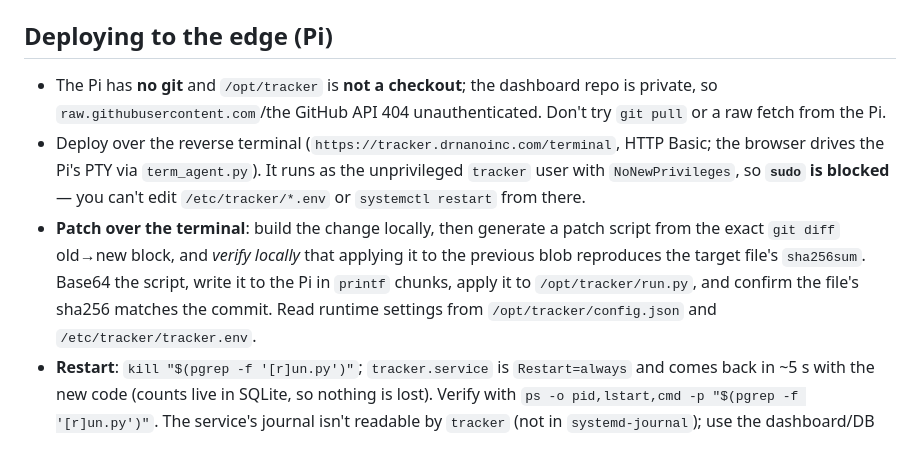
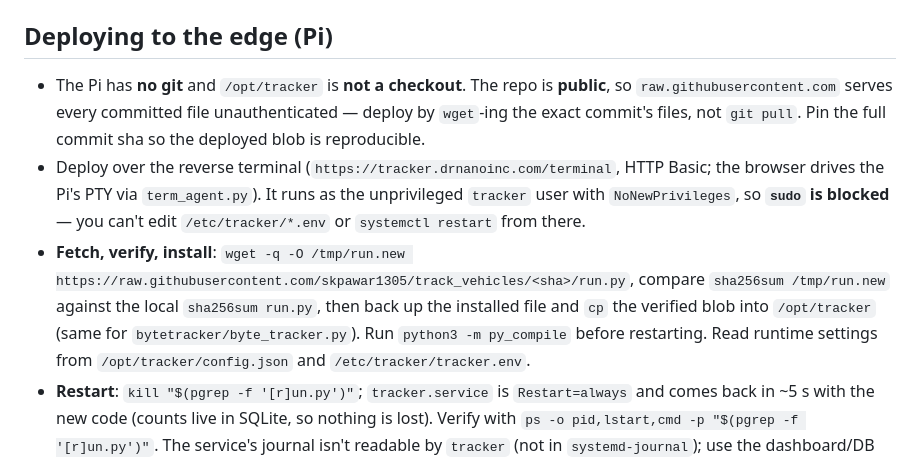
Before and after one commit to skpawar1305/track_vehicles, a Markdown page: AGENTS.md, the part around the change. GitHub-like rendering.

Commit message:
docs: repo is public, deploy via raw GitHub wget

```diff
--- a/AGENTS.md
+++ b/AGENTS.md
@@ -66,19 +66,20 @@ Failures are expected; silent failures are bugs. Keep these true everywhere:
   tracker/crossing over a video file and reports IN/OUT).
 
 ## Deploying to the edge (Pi)
-- The Pi has **no git** and `/opt/tracker` is **not a checkout**; the dashboard repo is
-  private, so `raw.githubusercontent.com`/the GitHub API 404 unauthenticated. Don't try
-  `git pull` or a raw fetch from the Pi.
+- The Pi has **no git** and `/opt/tracker` is **not a checkout**. The repo is **public**, so
+  `raw.githubusercontent.com` serves every committed file unauthenticated — deploy by
+  `wget`-ing the exact commit's files, not `git pull`. Pin the full commit sha so the
+  deployed blob is reproducible.
 - Deploy over the reverse terminal (`https://tracker.drnanoinc.com/terminal`, HTTP Basic;
   the browser drives the Pi's PTY via `term_agent.py`). It runs as the unprivileged
   `tracker` user with `NoNewPrivileges`, so **`sudo` is blocked** — you can't edit
   `/etc/tracker/*.env` or `systemctl restart` from there.
-- **Patch over the terminal**: build the change locally, then generate a patch script from
-  the exact `git diff` old→new block, and *verify locally* that applying it to the previous
-  blob reproduces the target file's `sha256sum`. Base64 the script, write it to the Pi in
-  `printf` chunks, apply it to `/opt/tracker/run.py`, and confirm the file's sha256 matches
-  the commit. Read runtime settings from `/opt/tracker/config.json` and
-  `/etc/tracker/tracker.env`.
+- **Fetch, verify, install**: `wget -q -O /tmp/run.new
+  https://raw.githubusercontent.com/skpawar1305/track_vehicles/<sha>/run.py`, compare
+  `sha256sum /tmp/run.new` against the local `sha256sum run.py`, then back up the installed
+  file and `cp` the verified blob into `/opt/tracker` (same for `bytetracker/byte_tracker.py`).
+  Run `python3 -m py_compile` before restarting. Read runtime settings from
+  `/opt/tracker/config.json` and `/etc/tracker/tracker.env`.
 - **Restart**: `kill "$(pgrep -f '[r]un.py')"`; `tracker.service` is `Restart=always` and
   comes back in ~5 s with the new code (counts live in SQLite, so nothing is lost). Verify
   with `ps -o pid,lstart,cmd -p "$(pgrep -f '[r]un.py')"`. The service's journal isn't
```
